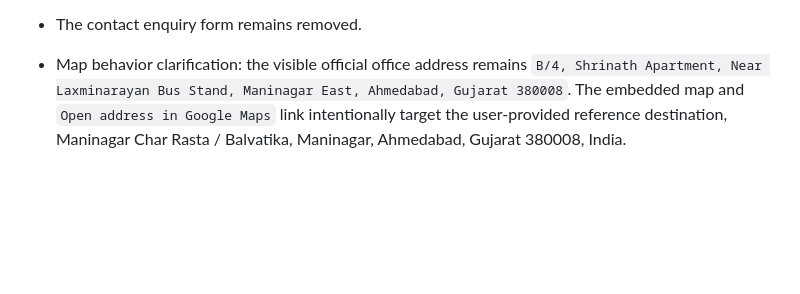
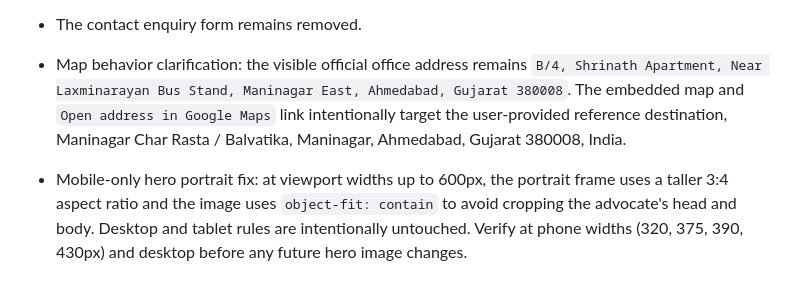
Before and after one commit to KuldeepRawal1520/advocate-dev-kella, a Markdown page: PROJECT_NOTES.md, the part around the change. Rendered like a GitHub page; blank space fills up the shorter version.

Commit message:
Document mobile portrait crop fix

```diff
--- a/PROJECT_NOTES.md
+++ b/PROJECT_NOTES.md
@@ -51,3 +51,5 @@
 - The contact enquiry form remains removed.
 
 - Map behavior clarification: the visible official office address remains `B/4, Shrinath Apartment, Near Laxminarayan Bus Stand, Maninagar East, Ahmedabad, Gujarat 380008`. The embedded map and `Open address in Google Maps` link intentionally target the user-provided reference destination, Maninagar Char Rasta / Balvatika, Maninagar, Ahmedabad, Gujarat 380008, India.
+
+- Mobile-only hero portrait fix: at viewport widths up to 600px, the portrait frame uses a taller 3:4 aspect ratio and the image uses `object-fit: contain` to avoid cropping the advocate's head and body. Desktop and tablet rules are intentionally untouched. Verify at phone widths (320, 375, 390, 430px) and desktop before any future hero image changes.
```
